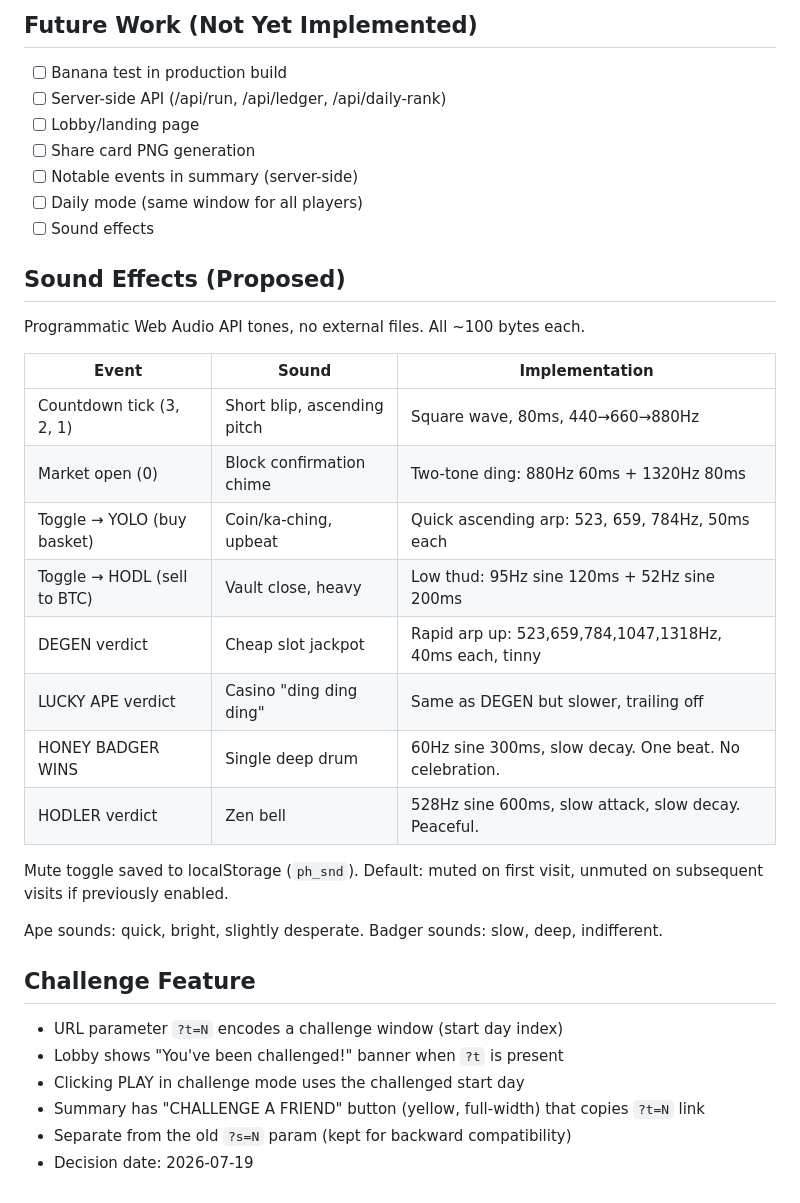
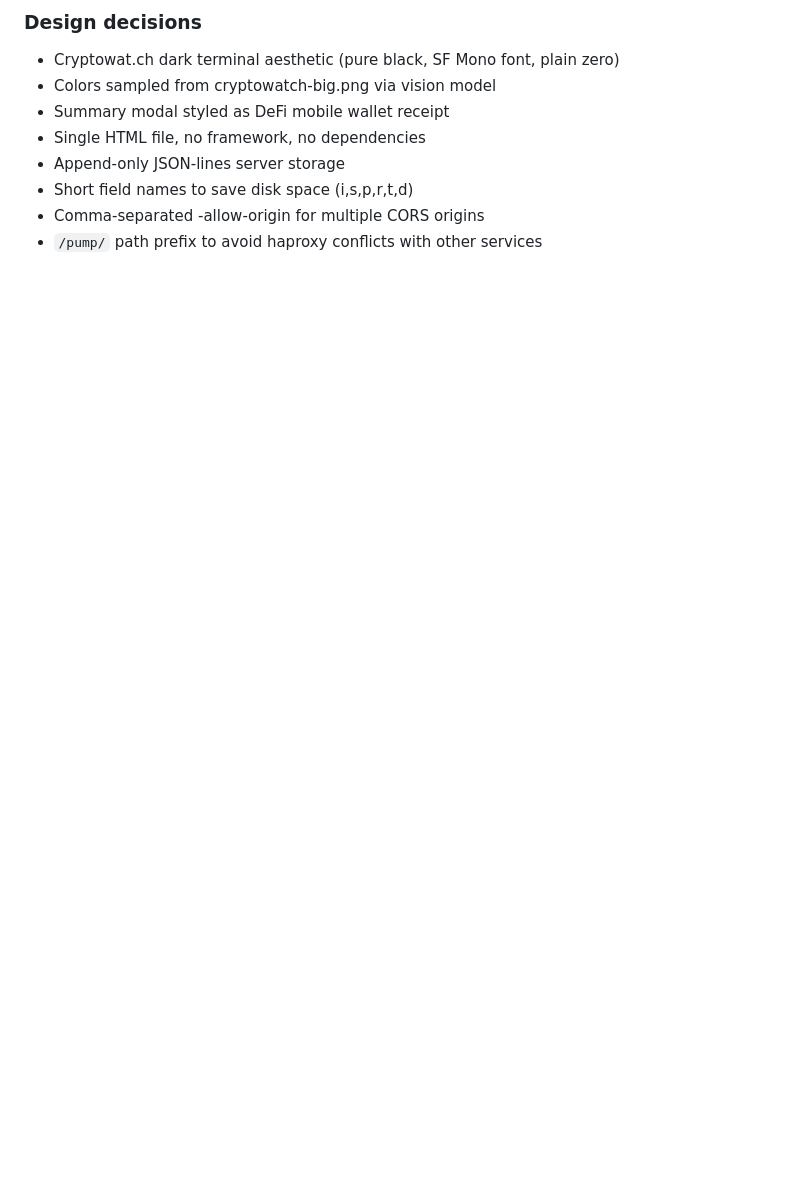
Before and after one commit to alvinjiang/pumprun, a Markdown page: design/NOTES.md, the part around one of its changes. Rendered like a GitHub page; blank space fills up the shorter version.

```diff
--- a/design/NOTES.md
+++ b/design/NOTES.md
@@ -125,38 +80,9 @@ HTML is generated via Python script that embeds data files into a single `index.
-## Future Work (Not Yet Implemented)
-
-- [ ] Banana test in production build
-- [ ] Server-side API (/api/run, /api/ledger, /api/daily-rank)
-- [ ] Lobby/landing page
-- [ ] Share card PNG generation
-- [ ] Notable events in summary (server-side)
-- [ ] Daily mode (same window for all players)
-- [ ] Sound effects
-
-## Sound Effects (Proposed)
-
-Programmatic Web Audio API tones, no external files. All ~100 bytes each.
-
-| Event | Sound | Implementation |
-|-------|-------|---------------|
-| Countdown tick (3, 2, 1) | Short blip, ascending pitch | Square wave, 80ms, 440→660→880Hz |
-| Market open (0) | Block confirmation chime | Two-tone ding: 880Hz 60ms + 1320Hz 80ms |
-| Toggle → YOLO (buy basket) | Coin/ka-ching, upbeat | Quick ascending arp: 523, 659, 784Hz, 50ms each |
-| Toggle → HODL (sell to BTC) | Vault close, heavy | Low thud: 95Hz sine 120ms + 52Hz sine 200ms |
-| DEGEN verdict | Cheap slot jackpot | Rapid arp up: 523,659,784,1047,1318Hz, 40ms each, tinny |
-| LUCKY APE verdict | Casino "ding ding ding" | Same as DEGEN but slower, trailing off |
-| HONEY BADGER WINS | Single deep drum | 60Hz sine 300ms, slow decay. One beat. No celebration. |
-| HODLER verdict | Zen bell | 528Hz sine 600ms, slow attack, slow decay. Peaceful. |
-
-Mute toggle saved to localStorage (`ph_snd`). Default: muted on first visit,
-unmuted on subsequent visits if previously enabled.
-
-Ape sounds: quick, bright, slightly desperate. Badger sounds: slow, deep, indifferent.
-
-## Challenge Feature
-
-- URL parameter `?t=N` encodes a challenge window (start day index)
-- Lobby shows "You've been challenged!" banner when `?t` is present
-- Clicking PLAY in challenge mode uses the challenged start day
-- Summary has "CHALLENGE A FRIEND" button (yellow, full-width) that copies `?t=N` link
-- Separate from the old `?s=N` param (kept for backward compatibility)
-- Decision date: 2026-07-19
+### Design decisions
+- Cryptowat.ch dark terminal aesthetic (pure black, SF Mono font, plain zero)
+- Colors sampled from cryptowatch-big.png via vision model
+- Summary modal styled as DeFi mobile wallet receipt
+- Single HTML file, no framework, no dependencies
+- Append-only JSON-lines server storage
+- Short field names to save disk space (i,s,p,r,t,d)
+- Comma-separated -allow-origin for multiple CORS origins
+- `/pump/` path prefix to avoid haproxy conflicts with other services
```
Also changed, not shown: other parts of design/NOTES.md (+62 -107 lines).
